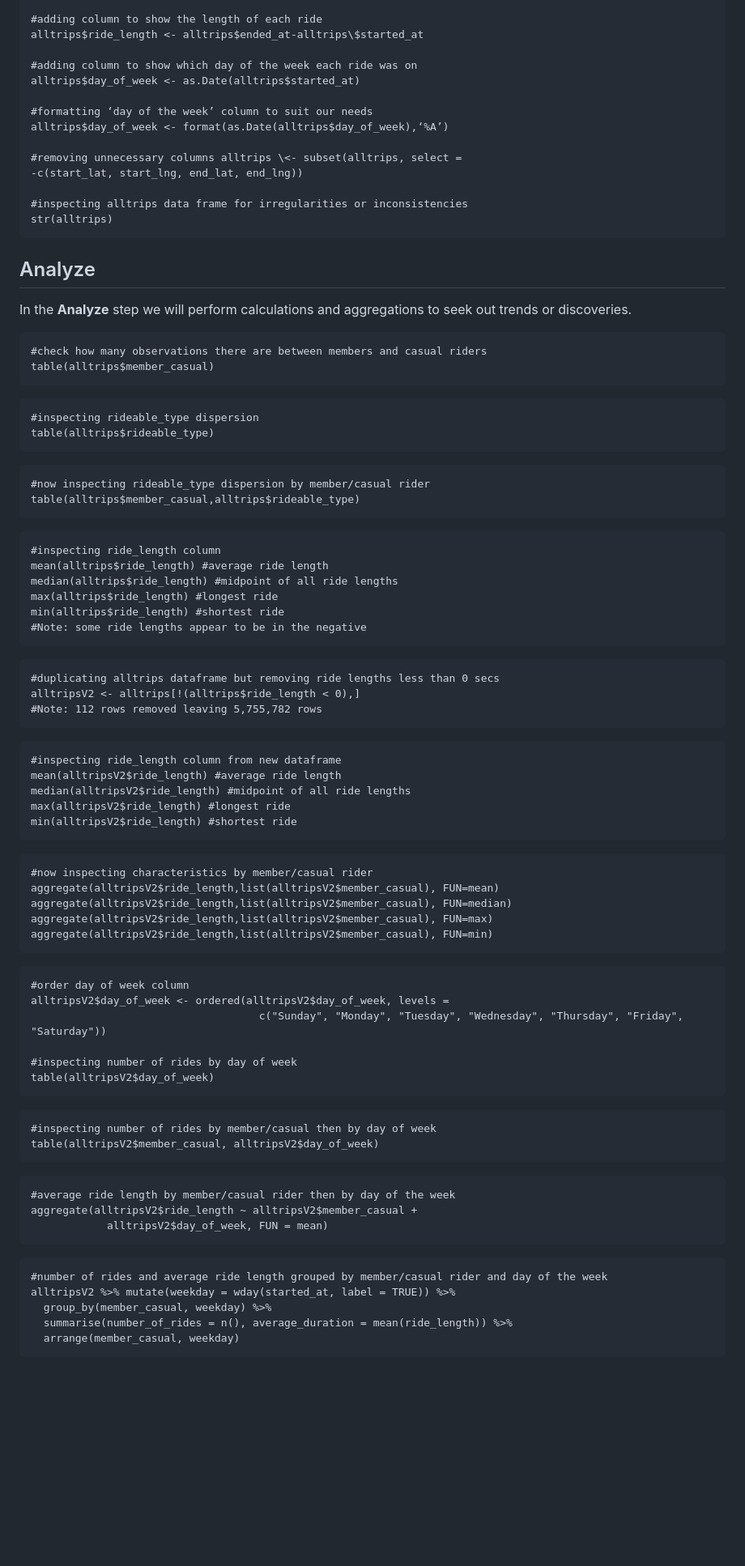
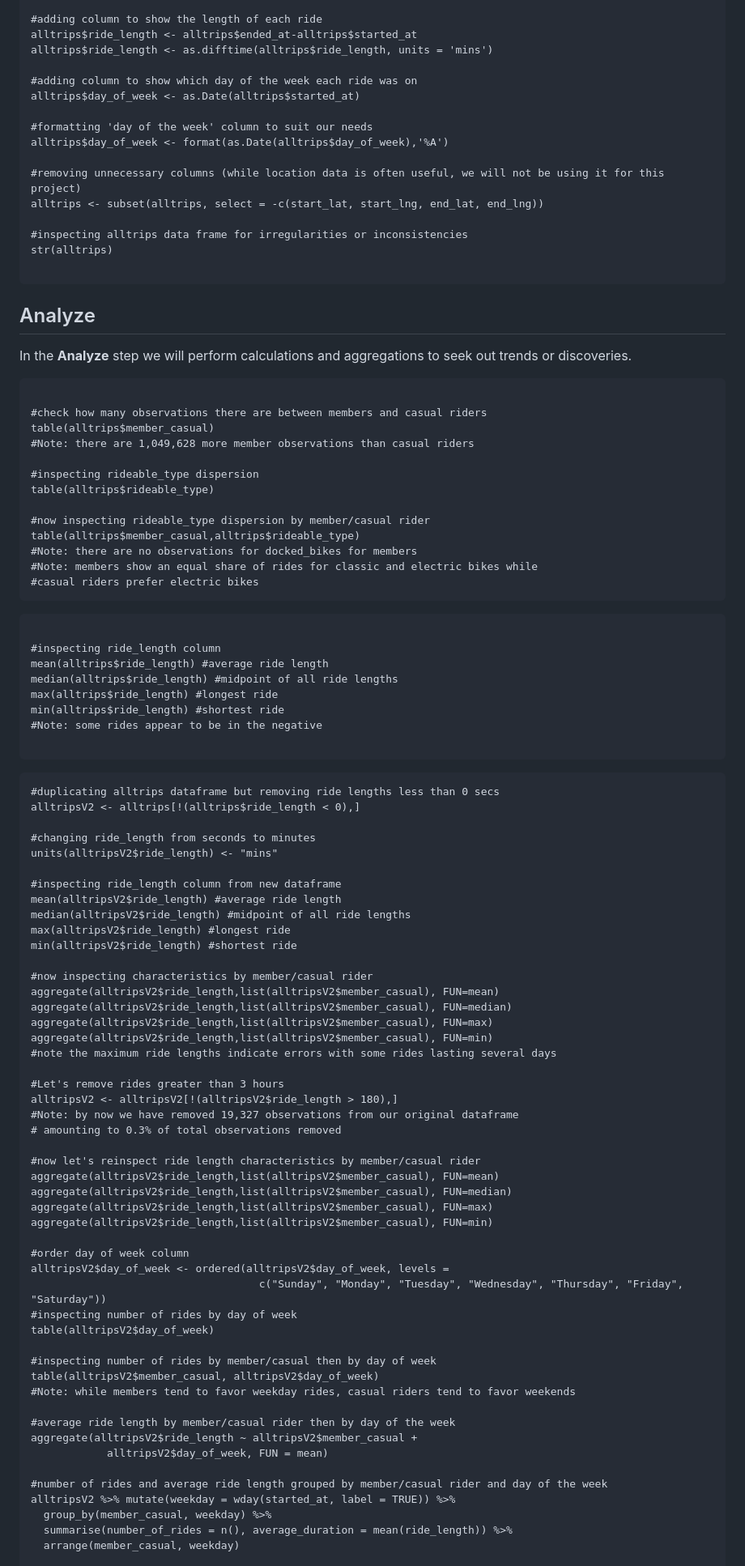
Before and after one commit to Chris-Johnson07/Cyclistic_Bike_Share_Analysis, a Markdown page: RMarkdownCyclisticBikeShare.md, the part around the change printed below. Shown: that part at 81% size. Rendered like a GitHub page; blank space fills up the shorter version.

````diff
--- a/RMarkdownCyclisticBikeShare.md
+++ b/RMarkdownCyclisticBikeShare.md
@@ -139,95 +162,102 @@ jun2022, jul2022, aug2022, sep2022, oct2022)
 
 #adding column to show the length of each ride
-alltrips$ride_length <- alltrips$ended_at-alltrips\$started_at
+alltrips$ride_length <- alltrips$ended_at-alltrips$started_at
+alltrips$ride_length <- as.difftime(alltrips$ride_length, units = 'mins')
 
 #adding column to show which day of the week each ride was on
 alltrips$day_of_week <- as.Date(alltrips$started_at)
 
-#formatting ‘day of the week’ column to suit our needs
-alltrips$day_of_week <- format(as.Date(alltrips$day_of_week),‘%A’)
+#formatting 'day of the week' column to suit our needs
+alltrips$day_of_week <- format(as.Date(alltrips$day_of_week),'%A')
 
-#removing unnecessary columns alltrips \<- subset(alltrips, select =
--c(start_lat, start_lng, end_lat, end_lng))
+#removing unnecessary columns (while location data is often useful, we will not be using it for this project)
+alltrips <- subset(alltrips, select = -c(start_lat, start_lng, end_lat, end_lng))
 
 #inspecting alltrips data frame for irregularities or inconsistencies
 str(alltrips)
+
 ```
 
 ## Analyze
 
-In the **Analyze** step we will perform calculations and aggregations to seek out trends or discoveries.
+In the **Analyze** step we will perform calculations and aggregations to
+seek out trends or discoveries.
 
-```{r}
+```{r eval=TRUE, echo=TRUE, message=FALSE, warning=FALSE}
+
 #check how many observations there are between members and casual riders
 table(alltrips$member_casual)
+#Note: there are 1,049,628 more member observations than casual riders
+
+#inspecting rideable_type dispersion
+table(alltrips$rideable_type)
+
+#now inspecting rideable_type dispersion by member/casual rider
+table(alltrips$member_casual,alltrips$rideable_type)
+#Note: there are no observations for docked_bikes for members
+#Note: members show an equal share of rides for classic and electric bikes while
+#casual riders prefer electric bikes
 ```
 
-``` {r}
-#inspecting rideable_type dispersion
-table(alltrips$rideable_type)
-```
+```{r echo=TRUE, message=FALSE, warning=FALSE}
 
-``` {r}
-#now inspecting rideable_type dispersion by member/casual rider
-table(alltrips$member_casual,alltrips$rideable_type)
-```
-
-``` {r}
 #inspecting ride_length column
 mean(alltrips$ride_length) #average ride length
 median(alltrips$ride_length) #midpoint of all ride lengths
 max(alltrips$ride_length) #longest ride
 min(alltrips$ride_length) #shortest ride
-#Note: some ride lengths appear to be in the negative
+#Note: some rides appear to be in the negative
+
 ```
 
-``` {r}
+```{r echo=TRUE, message=FALSE, warning=FALSE}
 #duplicating alltrips dataframe but removing ride lengths less than 0 secs
 alltripsV2 <- alltrips[!(alltrips$ride_length < 0),]
-#Note: 112 rows removed leaving 5,755,782 rows
-```
 
-``` {r}
+#changing ride_length from seconds to minutes
+units(alltripsV2$ride_length) <- "mins"
+
 #inspecting ride_length column from new dataframe
 mean(alltripsV2$ride_length) #average ride length
 median(alltripsV2$ride_length) #midpoint of all ride lengths
 max(alltripsV2$ride_length) #longest ride
 min(alltripsV2$ride_length) #shortest ride
-```
 
-``` {r}
 #now inspecting characteristics by member/casual rider
 aggregate(alltripsV2$ride_length,list(alltripsV2$member_casual), FUN=mean)
 aggregate(alltripsV2$ride_length,list(alltripsV2$member_casual), FUN=median)
 aggregate(alltripsV2$ride_length,list(alltripsV2$member_casual), FUN=max)
 aggregate(alltripsV2$ride_length,list(alltripsV2$member_casual), FUN=min)
-```
+#note the maximum ride lengths indicate errors with some rides lasting several days
 
-``` {r}
+#Let's remove rides greater than 3 hours
+alltripsV2 <- alltripsV2[!(alltripsV2$ride_length > 180),]
+#Note: by now we have removed 19,327 observations from our original dataframe
+# amounting to 0.3% of total observations removed
+
+#now let's reinspect ride length characteristics by member/casual rider
+aggregate(alltripsV2$ride_length,list(alltripsV2$member_casual), FUN=mean)
+aggregate(alltripsV2$ride_length,list(alltripsV2$member_casual), FUN=median)
+aggregate(alltripsV2$ride_length,list(alltripsV2$member_casual), FUN=max)
+aggregate(alltripsV2$ride_length,list(alltripsV2$member_casual), FUN=min)
+
 #order day of week column
 alltripsV2$day_of_week <- ordered(alltripsV2$day_of_week, levels =
                                     c("Sunday", "Monday", "Tuesday", "Wednesday", "Thursday", "Friday", "Saturday"))
-
 #inspecting number of rides by day of week
 table(alltripsV2$day_of_week)
-```
 
-``` {r}
 #inspecting number of rides by member/casual then by day of week
 table(alltripsV2$member_casual, alltripsV2$day_of_week)
-```
+#Note: while members tend to favor weekday rides, casual riders tend to favor weekends
 
-``` {r}
 #average ride length by member/casual rider then by day of the week
 aggregate(alltripsV2$ride_length ~ alltripsV2$member_casual +
             alltripsV2$day_of_week, FUN = mean)
-```
 
-``` {r}
 #number of rides and average ride length grouped by member/casual rider and day of the week
 alltripsV2 %>% mutate(weekday = wday(started_at, label = TRUE)) %>%
   group_by(member_casual, weekday) %>%
   summarise(number_of_rides = n(), average_duration = mean(ride_length)) %>%
   arrange(member_casual, weekday)
-```
 
````
Also changed, not shown: other parts of RMarkdownCyclisticBikeShare.md (+116 -130 lines).
